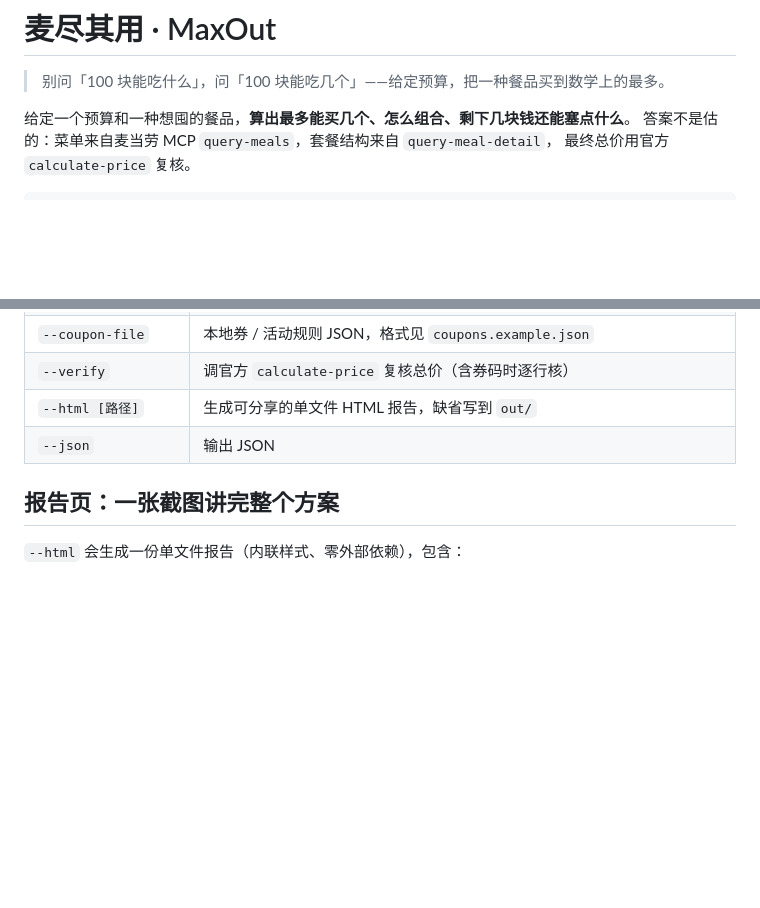
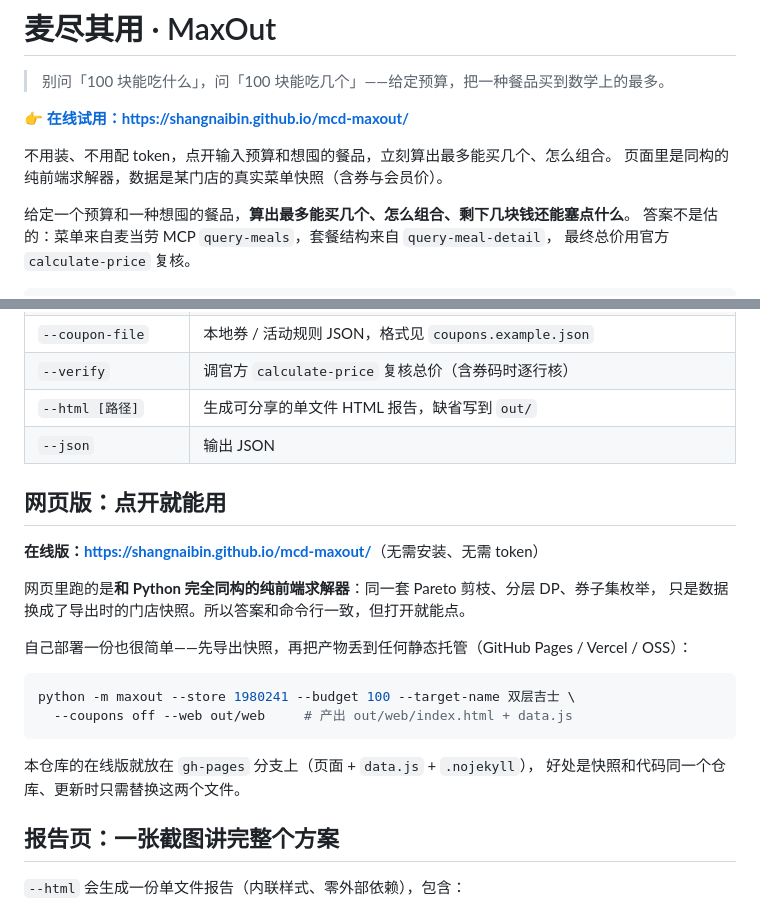
Before and after one commit to shangnaibin/mcd-maxout, a Markdown page: README.md, 2 parts joined by grey strips. Rendered like a GitHub page; blank space fills up the shorter version.

Commit message:
docs: 增加在线网页版链接（GitHub Pages）

````diff
--- a/README.md
+++ b/README.md
@@ -1,6 +1,11 @@
 # 麦尽其用 · MaxOut
 
 > 别问「100 块能吃什么」，问「100 块能吃几个」——给定预算，把一种餐品买到数学上的最多。
+
+**[👉 在线试用：https://shangnaibin.github.io/mcd-maxout/](https://shangnaibin.github.io/mcd-maxout/)**
+
+不用装、不用配 token，点开输入预算和想囤的餐品，立刻算出最多能买几个、怎么组合。
+页面里是同构的纯前端求解器，数据是某门店的真实菜单快照（含券与会员价）。
 
 给定一个预算和一种想囤的餐品，**算出最多能买几个、怎么组合、剩下几块钱还能塞点什么**。
 答案不是估的：菜单来自麦当劳 MCP `query-meals`，套餐结构来自 `query-meal-detail`，
@@ -191,6 +196,23 @@ python -m maxout --store 1980241 --budget 100 --target-name 双层吉士 --html
 | `--html [路径]` | 生成可分享的单文件 HTML 报告，缺省写到 `out/` |
 | `--json` | 输出 JSON |
 
+## 网页版：点开就能用
+
+**在线版：<https://shangnaibin.github.io/mcd-maxout/>**（无需安装、无需 token）
+
+网页里跑的是**和 Python 完全同构的纯前端求解器**：同一套 Pareto 剪枝、分层 DP、券子集枚举，
+只是数据换成了导出时的门店快照。所以答案和命令行一致，但打开就能点。
+
+自己部署一份也很简单——先导出快照，再把产物丢到任何静态托管（GitHub Pages / Vercel / OSS）：
+
+```bash
+python -m maxout --store 1980241 --budget 100 --target-name 双层吉士 \
+  --coupons off --web out/web     # 产出 out/web/index.html + data.js
+```
+
+本仓库的在线版就放在 `gh-pages` 分支上（页面 + `data.js` + `.nojekyll`），
+好处是快照和代码同一个仓库、更新时只需替换这两个文件。
+
 ## 报告页：一张截图讲完整个方案
 
 `--html` 会生成一份单文件报告（内联样式、零外部依赖），包含：
````
